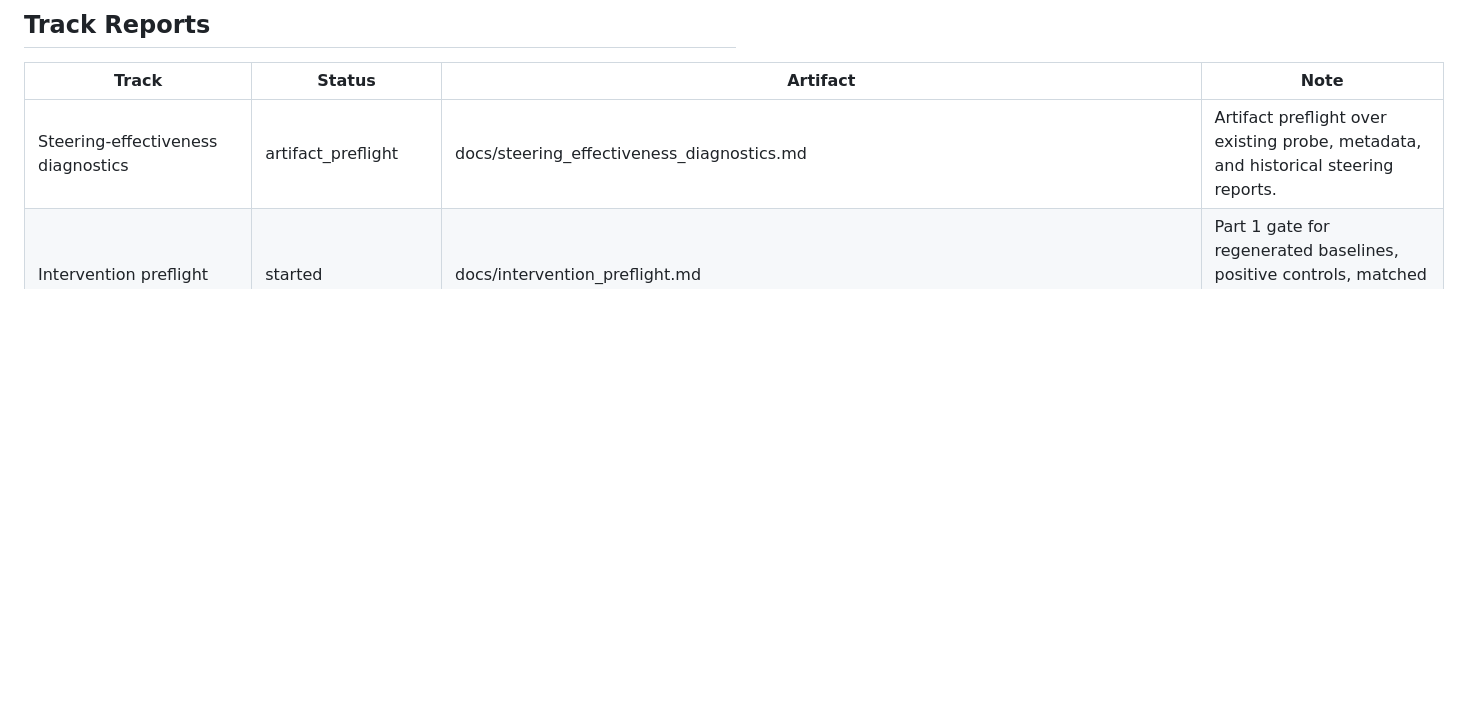
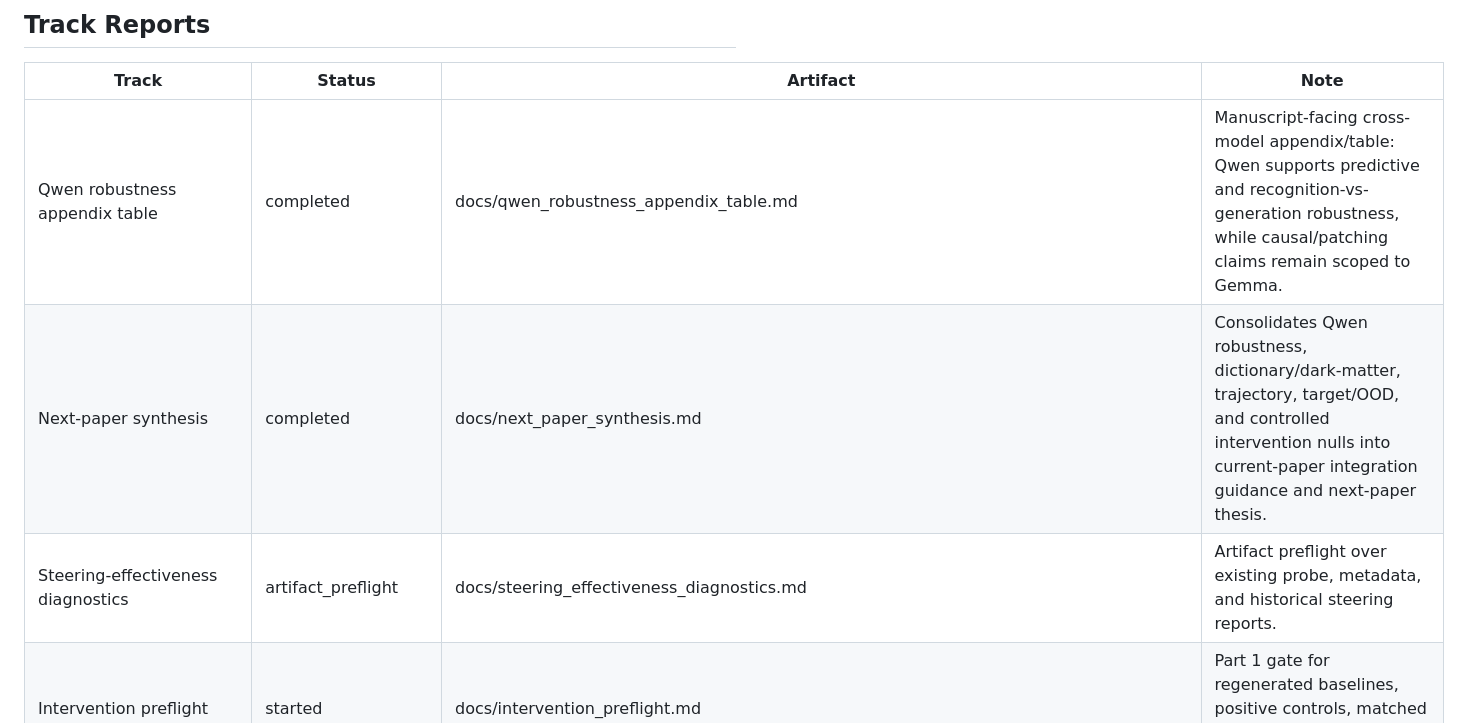
Before and after one commit to Phineas1500/phantom-or-real, a Markdown page: docs/next_paper_causal_abstraction_dashboard.md, the part around the change. Rendered like a GitHub page; blank space fills up the shorter version.

Commit message:
Add Qwen robustness appendix table

```diff
--- a/docs/next_paper_causal_abstraction_dashboard.md
+++ b/docs/next_paper_causal_abstraction_dashboard.md
@@ -49,6 +49,8 @@ Purpose: track the program testing whether InAbHyD correctness is linearly reada
 
 | Track | Status | Artifact | Note |
 | --- | --- | --- | --- |
+| Qwen robustness appendix table | completed | docs/qwen_robustness_appendix_table.md | Manuscript-facing cross-model appendix/table: Qwen supports predictive and recognition-vs-generation robustness, while causal/patching claims remain scoped to Gemma. |
+| Next-paper synthesis | completed | docs/next_paper_synthesis.md | Consolidates Qwen robustness, dictionary/dark-matter, trajectory, target/OOD, and controlled intervention nulls into current-paper integration guidance and next-paper thesis. |
 | Steering-effectiveness diagnostics | artifact_preflight | docs/steering_effectiveness_diagnostics.md | Artifact preflight over existing probe, metadata, and historical steering reports. |
 | Intervention preflight | started | docs/intervention_preflight.md | Part 1 gate for regenerated baselines, positive controls, matched noise, paired flips, and parse-failure reporting. |
 | Positive-control steering gate | passed | docs/positive_control_format_gemma3_27b_l45.json | Gemma 3 27B L45 casing/output-format control passed and is reused for raw/error/optimized L45 intervention interpretation. Verbosity gate failed by length saturation. |
```
Also changed, not shown: docs/next_paper_synthesis.md (added, +158 -0 lines), docs/qwen_robustness_appendix_table.md (added, +86 -0 lines).
